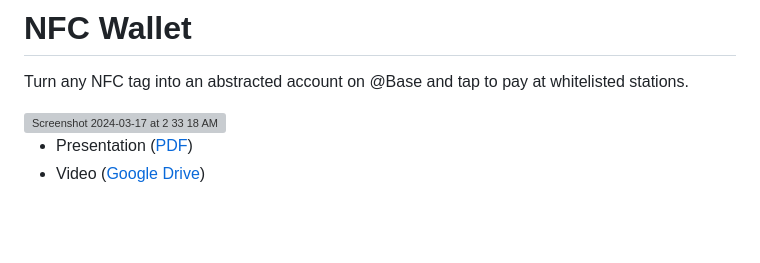
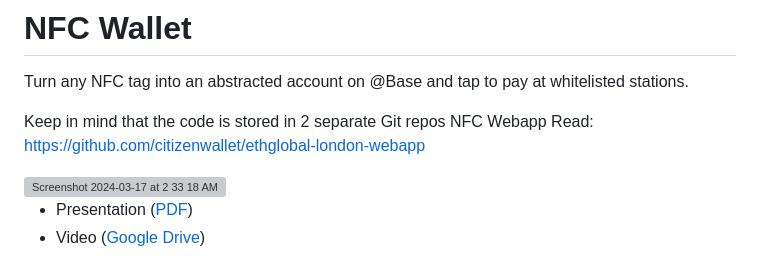
Before and after one commit to citizenwallet/ethglobal-london-app, a Markdown page: README.md, the part around the change. Rendered like a GitHub page; blank space fills up the shorter version; grey boxes are pictures that could not be loaded.

```diff
--- a/README.md
+++ b/README.md
@@ -1,5 +1,7 @@
 # NFC Wallet
 Turn any NFC tag into an abstracted account on @Base and tap to pay at whitelisted stations.
+
+Keep in mind that the code is stored in 2 separate Git repos NFC Webapp Read: https://github.com/citizenwallet/ethglobal-london-webapp
 
 <img width="1567" alt="Screenshot 2024-03-17 at 2 33 18 AM" src="https://github.com/citizenwallet/ethglobal-london-app/assets/74358/3a4487cb-1eba-43df-b13b-46b04bdf7c43">
 
```
